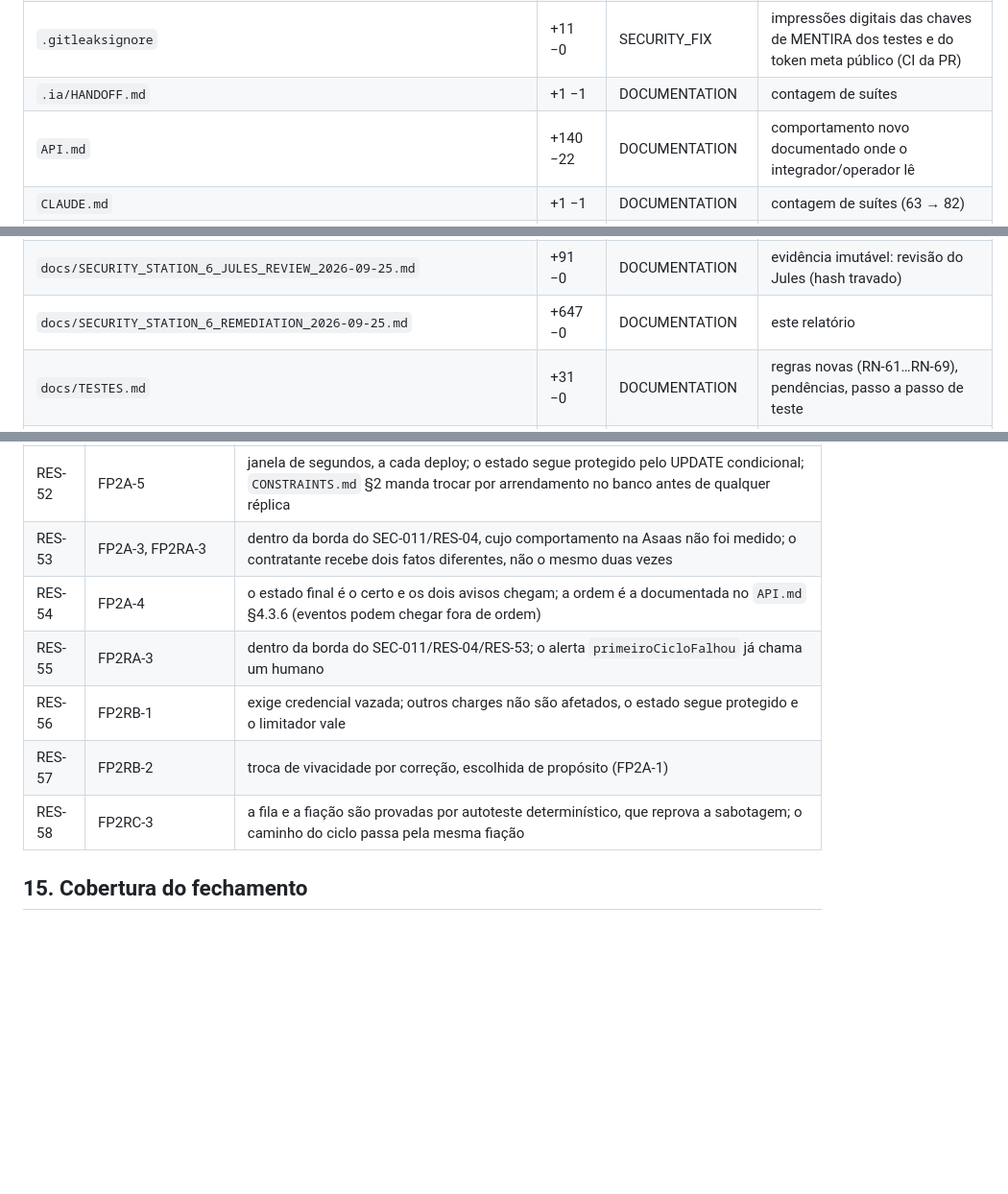
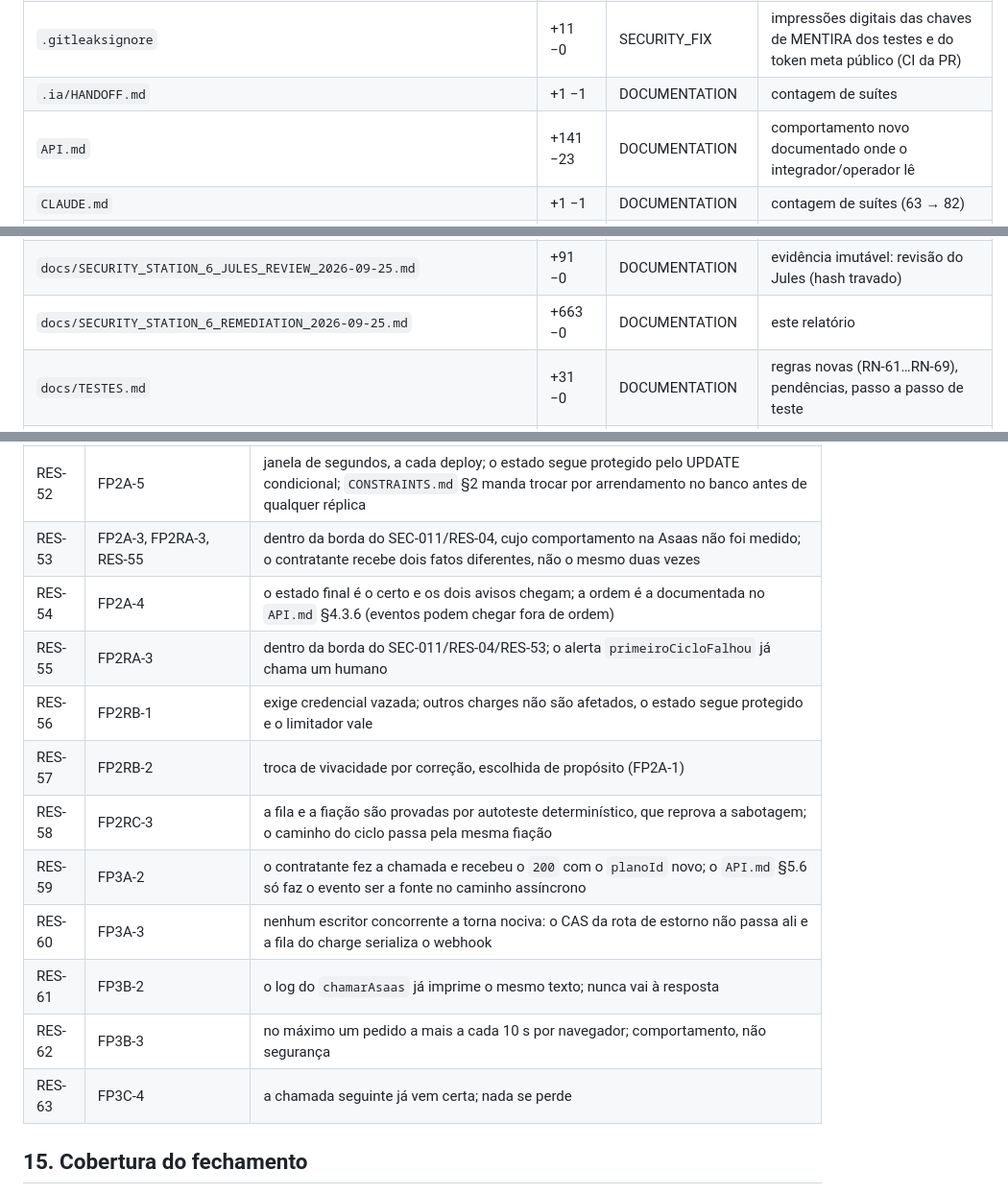
Before and after one commit to sancompany/san_checkout, a Markdown page: docs/SECURITY_STATION_6_REMEDIATION_2026-09-25.md, 3 parts joined by grey strips. Shown at 96% size. Drawn GitHub-style; blank space fills up the shorter version.

Commit message:
Relatório: §7.1 e §14 regeradas contra o HEAD
Co-Authored-By: Claude Opus 5.5 <noreply@anthropic.com>
Claude-Session: https://claude.ai/code/session_01Wk9MQZgQVv8vVWcPEAsA1F

```diff
--- a/docs/SECURITY_STATION_6_REMEDIATION_2026-09-25.md
+++ b/docs/SECURITY_STATION_6_REMEDIATION_2026-09-25.md
@@ -354,7 +354,7 @@ Gerada por script sobre `git diff --numstat`, que **falha** se algum arquivo fic
 | `.github/workflows/seguranca.yml` | +18 −3 | SECURITY_FIX | CI: permissions de leitura, ferramentas fixadas por hash, Dependabot com cooldown (SEC-034) |
 | `.gitleaksignore` | +11 −0 | SECURITY_FIX | impressões digitais das chaves de MENTIRA dos testes e do token meta público (CI da PR) |
 | `.ia/HANDOFF.md` | +1 −1 | DOCUMENTATION | contagem de suítes |
-| `API.md` | +140 −22 | DOCUMENTATION | comportamento novo documentado onde o integrador/operador lê |
+| `API.md` | +141 −23 | DOCUMENTATION | comportamento novo documentado onde o integrador/operador lê |
 | `CLAUDE.md` | +1 −1 | DOCUMENTATION | contagem de suítes (63 → 82) |
 | `CONSTRAINTS.md` | +85 −7 | DOCUMENTATION | comportamento novo documentado onde o integrador/operador lê |
 | `README.md` | +1 −1 | DOCUMENTATION | contagem de suítes (63 → 82) |
@@ -362,7 +362,7 @@ Gerada por script sobre `git diff --numstat`, que **falha** se algum arquivo fic
 | `docs/CHECKOUT_CONSOLIDATION_STATE.md` | +1 −1 | DOCUMENTATION | tira um fragmento de sufixo de chave do documento (INFO-12) |
 | `docs/SECURITY_STATION_6_BASELINE_2026-09-25.md` | +553 −0 | DOCUMENTATION | evidência imutável: baseline pré-correção (hash travado) |
 | `docs/SECURITY_STATION_6_JULES_REVIEW_2026-09-25.md` | +91 −0 | DOCUMENTATION | evidência imutável: revisão do Jules (hash travado) |
-| `docs/SECURITY_STATION_6_REMEDIATION_2026-09-25.md` | +647 −0 | DOCUMENTATION | este relatório |
+| `docs/SECURITY_STATION_6_REMEDIATION_2026-09-25.md` | +663 −0 | DOCUMENTATION | este relatório |
 | `docs/TESTES.md` | +31 −0 | DOCUMENTATION | regras novas (RN-61…RN-69), pendências, passo a passo de teste |
 | `docs/funcional.md` | +301 −3 | DOCUMENTATION | regras novas (RN-61…RN-69), pendências, passo a passo de teste |
 | `docs/pendencias.md` | +71 −3 | DOCUMENTATION | regras novas (RN-61…RN-69), pendências, passo a passo de teste |
@@ -649,12 +649,17 @@ Gerada das próprias linhas do ledger: cada RES aponta para o achado que o aceit
 | RES-50 | FP2B-4 | as duas camadas continuam exigidas; o Access libera só o e-mail do dono |
 | RES-51 | FP2C-3 | nenhum caminho apaga essas linhas hoje (só reserva sem charge, que nunca tem estorno); é a trava certa para dinheiro que saiu |
 | RES-52 | FP2A-5 | janela de segundos, a cada deploy; o estado segue protegido pelo UPDATE condicional; `CONSTRAINTS.md` §2 manda trocar por arrendamento no banco antes de qualquer réplica |
-| RES-53 | FP2A-3, FP2RA-3 | dentro da borda do SEC-011/RES-04, cujo comportamento na Asaas não foi medido; o contratante recebe dois fatos diferentes, não o mesmo duas vezes |
+| RES-53 | FP2A-3, FP2RA-3, RES-55 | dentro da borda do SEC-011/RES-04, cujo comportamento na Asaas não foi medido; o contratante recebe dois fatos diferentes, não o mesmo duas vezes |
 | RES-54 | FP2A-4 | o estado final é o certo e os dois avisos chegam; a ordem é a documentada no `API.md` §4.3.6 (eventos podem chegar fora de ordem) |
 | RES-55 | FP2RA-3 | dentro da borda do SEC-011/RES-04/RES-53; o alerta `primeiroCicloFalhou` já chama um humano |
 | RES-56 | FP2RB-1 | exige credencial vazada; outros charges não são afetados, o estado segue protegido e o limitador vale |
 | RES-57 | FP2RB-2 | troca de vivacidade por correção, escolhida de propósito (FP2A-1) |
 | RES-58 | FP2RC-3 | a fila e a fiação são provadas por autoteste determinístico, que reprova a sabotagem; o caminho do ciclo passa pela mesma fiação |
+| RES-59 | FP3A-2 | o contratante fez a chamada e recebeu o `200` com o `planoId` novo; o `API.md` §5.6 só faz o evento ser a fonte no caminho assíncrono |
+| RES-60 | FP3A-3 | nenhum escritor concorrente a torna nociva: o CAS da rota de estorno não passa ali e a fila do charge serializa o webhook |
+| RES-61 | FP3B-2 | o log do `chamarAsaas` já imprime o mesmo texto; nunca vai à resposta |
+| RES-62 | FP3B-3 | no máximo um pedido a mais a cada 10 s por navegador; comportamento, não segurança |
+| RES-63 | FP3C-4 | a chamada seguinte já vem certa; nada se perde |
 
 ## 15. Cobertura do fechamento
 
```
Also changed, not shown: other parts of docs/SECURITY_STATION_6_REMEDIATION_2026-09-25.md (+4 -4 lines).
